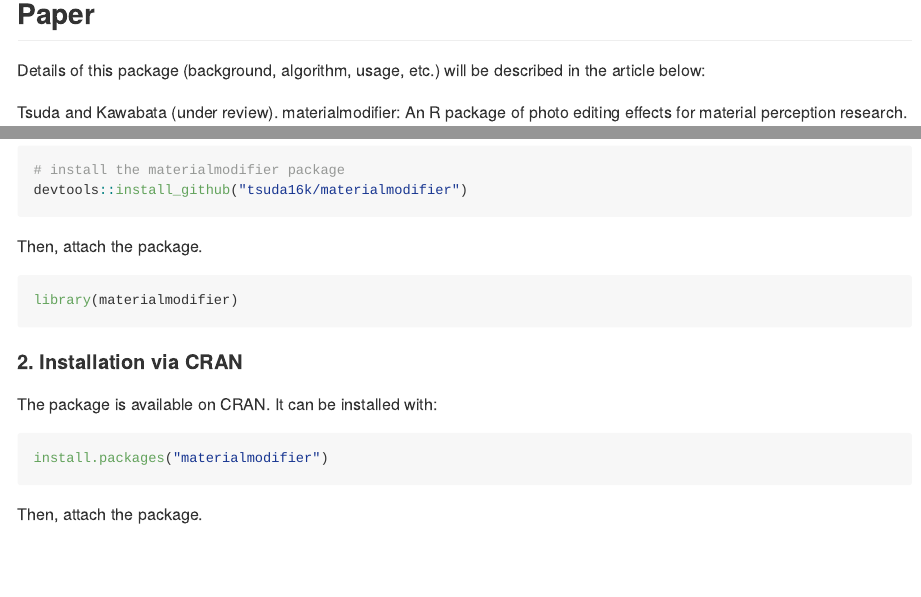
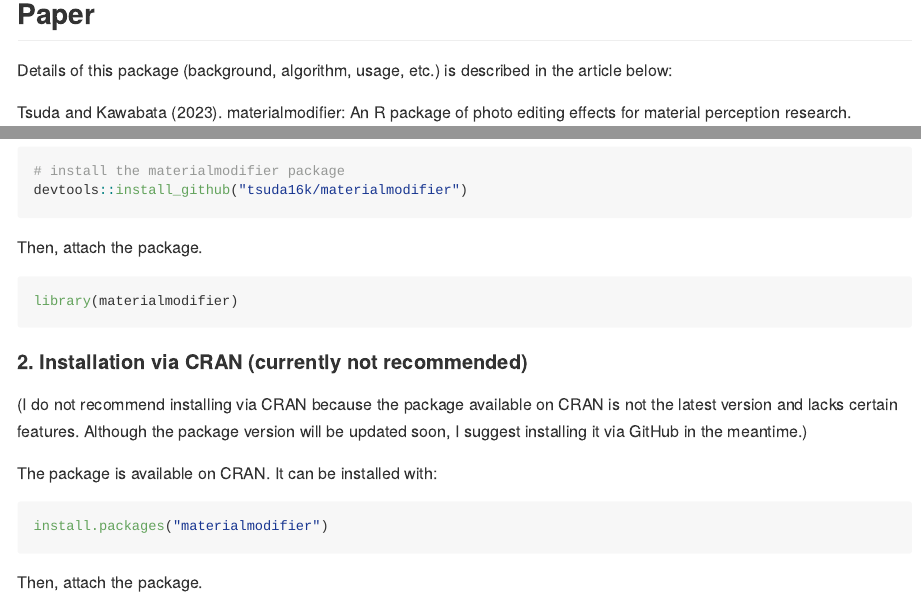
Before and after one commit to tsuda16k/materialmodifier, an R Markdown document (README.Rmd): the page in a window 1100 px wide, from 760 px down, and a second part further down, joined at a grey line. The pictures show the output file README.md that the author committed with the source, drawn offline in the style of GitHub; long lines of code are wrapped; badge pictures from the web are left out.

Commit message:
update readme

````diff
--- a/README.Rmd
+++ b/README.Rmd
@@ -30,6 +30,5 @@
 
 ## Paper
 
-Details of this package (background, algorithm, usage, etc.) will be described in the article below:
+Details of this package (background, algorithm, usage, etc.) is described in the article below:
 
-Tsuda and Kawabata (under review). materialmodifier: An R package of photo editing effects for material perception research.
@@ -75,7 +75,9 @@
 library(materialmodifier)
 ```
 
-#### 2. Installation via CRAN
+#### 2. Installation via CRAN (currently not recommended)
+
+(I do not recommend installing via CRAN because the package available on CRAN is not the latest version and lacks certain features. Although the package version will be updated soon, I suggest installing it via GitHub in the meantime.)
 
 The package is available on CRAN. It can be installed with:
 
````
Also changed, not shown: README.md, README.Rmd (3 more changed lines).
